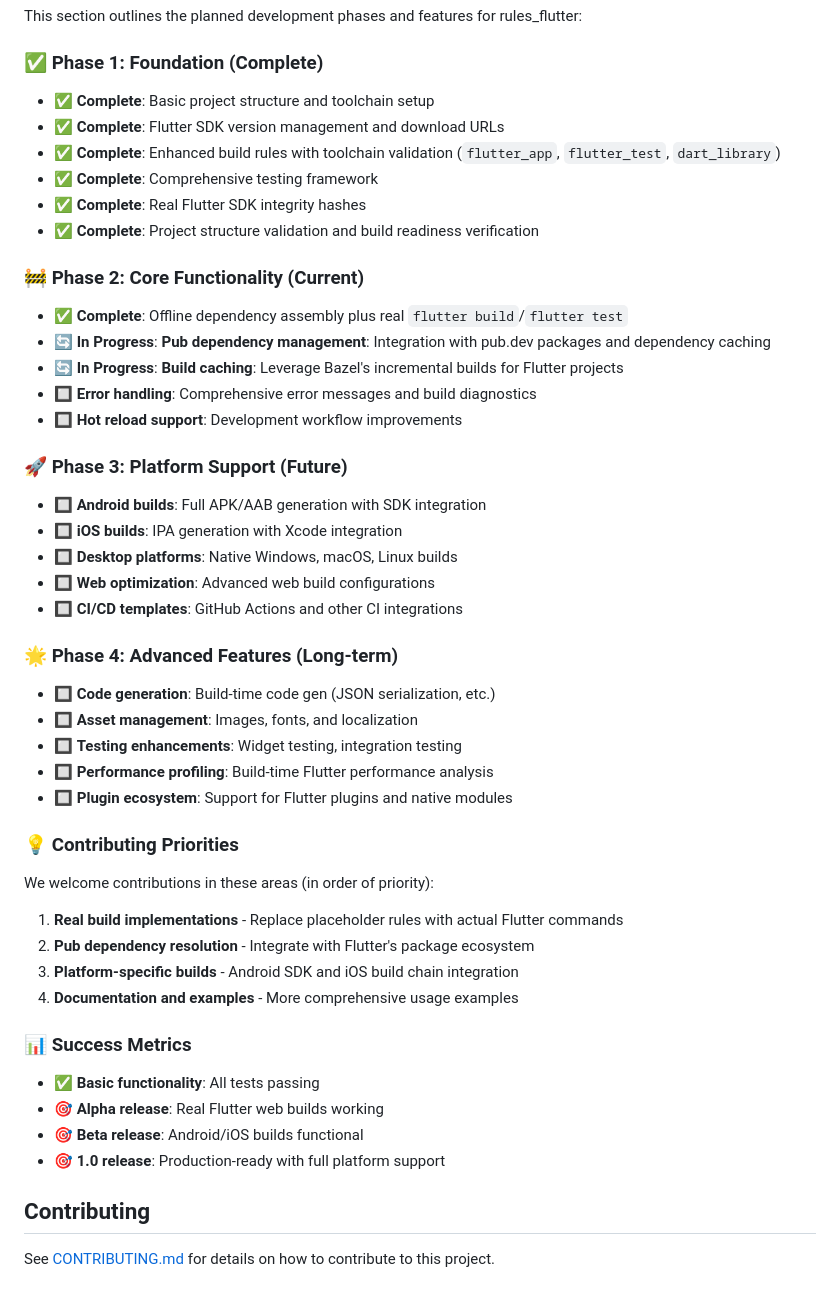
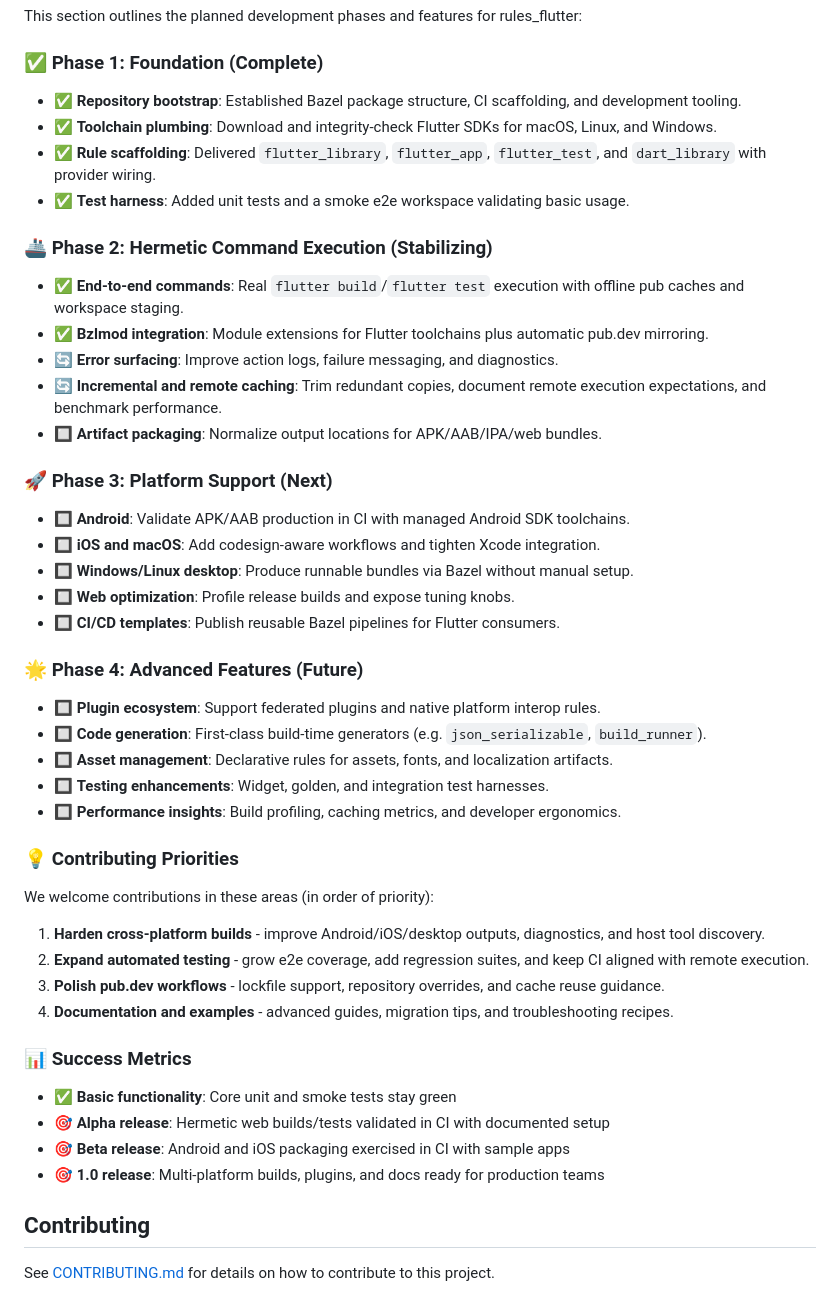
Before and after one commit to SpencerC/rules_flutter, a Markdown page: README.md, the part around the change printed below. Rendered like a GitHub page.

```diff
--- a/README.md
+++ b/README.md
@@ -290,52 +305,50 @@ This section outlines the planned development phases and features for rules_flut
 
 ### ✅ Phase 1: Foundation (Complete)
 
-- ✅ **Complete**: Basic project structure and toolchain setup
-- ✅ **Complete**: Flutter SDK version management and download URLs
-- ✅ **Complete**: Enhanced build rules with toolchain validation (`flutter_app`, `flutter_test`, `dart_library`)
-- ✅ **Complete**: Comprehensive testing framework
-- ✅ **Complete**: Real Flutter SDK integrity hashes
-- ✅ **Complete**: Project structure validation and build readiness verification
+- ✅ **Repository bootstrap**: Established Bazel package structure, CI scaffolding, and development tooling.
+- ✅ **Toolchain plumbing**: Download and integrity-check Flutter SDKs for macOS, Linux, and Windows.
+- ✅ **Rule scaffolding**: Delivered `flutter_library`, `flutter_app`, `flutter_test`, and `dart_library` with provider wiring.
+- ✅ **Test harness**: Added unit tests and a smoke e2e workspace validating basic usage.
 
-### 🚧 Phase 2: Core Functionality (Current)
+### 🚢 Phase 2: Hermetic Command Execution (Stabilizing)
 
-- ✅ **Complete**: Offline dependency assembly plus real `flutter build`/`flutter test`
-- 🔄 **In Progress**: **Pub dependency management**: Integration with pub.dev packages and dependency caching
-- 🔄 **In Progress**: **Build caching**: Leverage Bazel's incremental builds for Flutter projects
-- 🔲 **Error handling**: Comprehensive error messages and build diagnostics
-- 🔲 **Hot reload support**: Development workflow improvements
+- ✅ **End-to-end commands**: Real `flutter build`/`flutter test` execution with offline pub caches and workspace staging.
+- ✅ **Bzlmod integration**: Module extensions for Flutter toolchains plus automatic pub.dev mirroring.
+- 🔄 **Error surfacing**: Improve action logs, failure messaging, and diagnostics.
+- 🔄 **Incremental and remote caching**: Trim redundant copies, document remote execution expectations, and benchmark performance.
+- 🔲 **Artifact packaging**: Normalize output locations for APK/AAB/IPA/web bundles.
 
-### 🚀 Phase 3: Platform Support (Future)
+### 🚀 Phase 3: Platform Support (Next)
 
-- 🔲 **Android builds**: Full APK/AAB generation with SDK integration
-- 🔲 **iOS builds**: IPA generation with Xcode integration
-- 🔲 **Desktop platforms**: Native Windows, macOS, Linux builds
-- 🔲 **Web optimization**: Advanced web build configurations
-- 🔲 **CI/CD templates**: GitHub Actions and other CI integrations
+- 🔲 **Android**: Validate APK/AAB production in CI with managed Android SDK toolchains.
+- 🔲 **iOS and macOS**: Add codesign-aware workflows and tighten Xcode integration.
+- 🔲 **Windows/Linux desktop**: Produce runnable bundles via Bazel without manual setup.
+- 🔲 **Web optimization**: Profile release builds and expose tuning knobs.
+- 🔲 **CI/CD templates**: Publish reusable Bazel pipelines for Flutter consumers.
 
-### 🌟 Phase 4: Advanced Features (Long-term)
+### 🌟 Phase 4: Advanced Features (Future)
 
-- 🔲 **Code generation**: Build-time code gen (JSON serialization, etc.)
-- 🔲 **Asset management**: Images, fonts, and localization
-- 🔲 **Testing enhancements**: Widget testing, integration testing
-- 🔲 **Performance profiling**: Build-time Flutter performance analysis
-- 🔲 **Plugin ecosystem**: Support for Flutter plugins and native modules
+- 🔲 **Plugin ecosystem**: Support federated plugins and native platform interop rules.
+- 🔲 **Code generation**: First-class build-time generators (e.g. `json_serializable`, `build_runner`).
+- 🔲 **Asset management**: Declarative rules for assets, fonts, and localization artifacts.
+- 🔲 **Testing enhancements**: Widget, golden, and integration test harnesses.
+- 🔲 **Performance insights**: Build profiling, caching metrics, and developer ergonomics.
 
 ### 💡 Contributing Priorities
 
 We welcome contributions in these areas (in order of priority):
 
-1. **Real build implementations** - Replace placeholder rules with actual Flutter commands
-2. **Pub dependency resolution** - Integrate with Flutter's package ecosystem
-3. **Platform-specific builds** - Android SDK and iOS build chain integration
-4. **Documentation and examples** - More comprehensive usage examples
+1. **Harden cross-platform builds** - improve Android/iOS/desktop outputs, diagnostics, and host tool discovery.
+2. **Expand automated testing** - grow e2e coverage, add regression suites, and keep CI aligned with remote execution.
+3. **Polish pub.dev workflows** - lockfile support, repository overrides, and cache reuse guidance.
+4. **Documentation and examples** - advanced guides, migration tips, and troubleshooting recipes.
 
 ### 📊 Success Metrics
 
-- ✅ **Basic functionality**: All tests passing
-- 🎯 **Alpha release**: Real Flutter web builds working
-- 🎯 **Beta release**: Android/iOS builds functional
-- 🎯 **1.0 release**: Production-ready with full platform support
+- ✅ **Basic functionality**: Core unit and smoke tests stay green
+- 🎯 **Alpha release**: Hermetic web builds/tests validated in CI with documented setup
+- 🎯 **Beta release**: Android and iOS packaging exercised in CI with sample apps
+- 🎯 **1.0 release**: Multi-platform builds, plugins, and docs ready for production teams
 
 ## Contributing
 
```
Also changed, not shown: other parts of README.md (+30 -15 lines).
